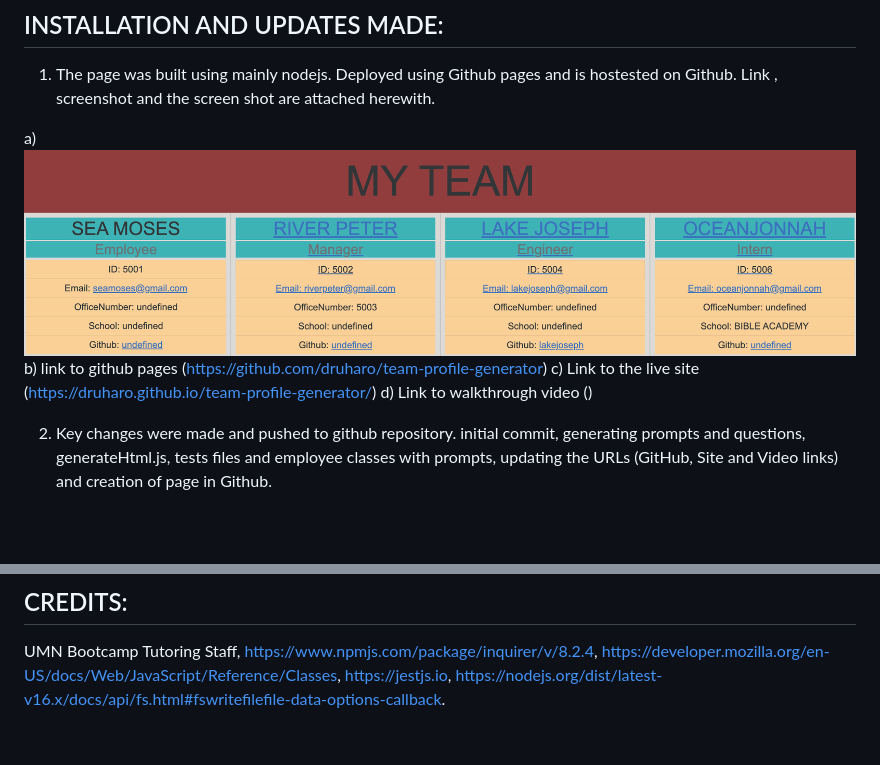
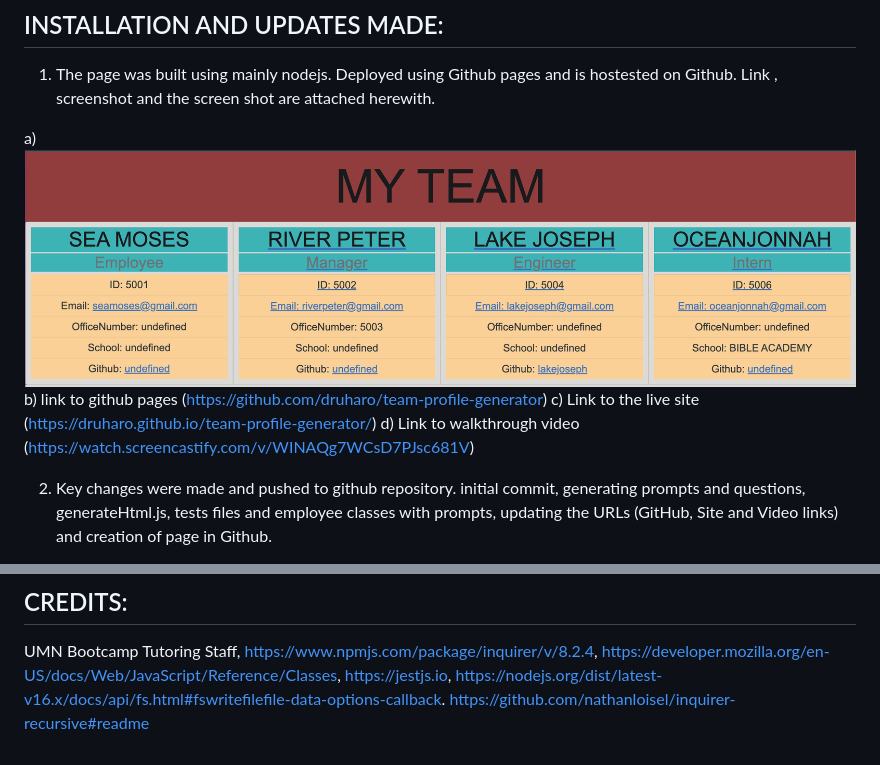
Before and after one commit to druharo/team-profile-generator, a Markdown page: README.md, 2 parts joined by grey strips. GitHub-like rendering; pictures changed too: utils/teamProfileImage.png (added), utils/teamimage.png (deleted); blank space fills up the shorter version.

Commit message:
updated Readme, added image, video link

```diff
--- a/README.md
+++ b/README.md
@@ -4,10 +4,10 @@ TEAM Profile Generator app for challenge 10
 ## INSTALLATION AND UPDATES MADE:
 1. The page was built using mainly nodejs. Deployed using Github pages and is hostested on Github. Link , screenshot and the screen shot are attached herewith.
 
-a) ![image info](./utils/teamimage.png)
+a) ![image info](./utils/teamProfileImage.png)
 b) link to github pages (https://github.com/druharo/team-profile-generator)
 c) Link to the live site (https://druharo.github.io/team-profile-generator/)
-d) Link to walkthrough video ()
+d) Link to walkthrough video (https://watch.screencastify.com/v/WINAQg7WCsD7PJsc681V)
 
 2. Key changes were made and pushed to github repository. initial  commit, generating prompts and questions, generateHtml.js, tests files and employee classes with prompts, updating the URLs (GitHub, Site and Video links) and creation of page in Github.
 
@@ -21,3 +21,4 @@ The code has an MIT License.
 
 ## CREDITS:
 UMN Bootcamp Tutoring Staff, https://www.npmjs.com/package/inquirer/v/8.2.4, https://developer.mozilla.org/en-US/docs/Web/JavaScript/Reference/Classes, https://jestjs.io, https://nodejs.org/dist/latest-v16.x/docs/api/fs.html#fswritefilefile-data-options-callback.
+https://github.com/nathanloisel/inquirer-recursive#readme
```
Also changed, not shown: 1 other file.
